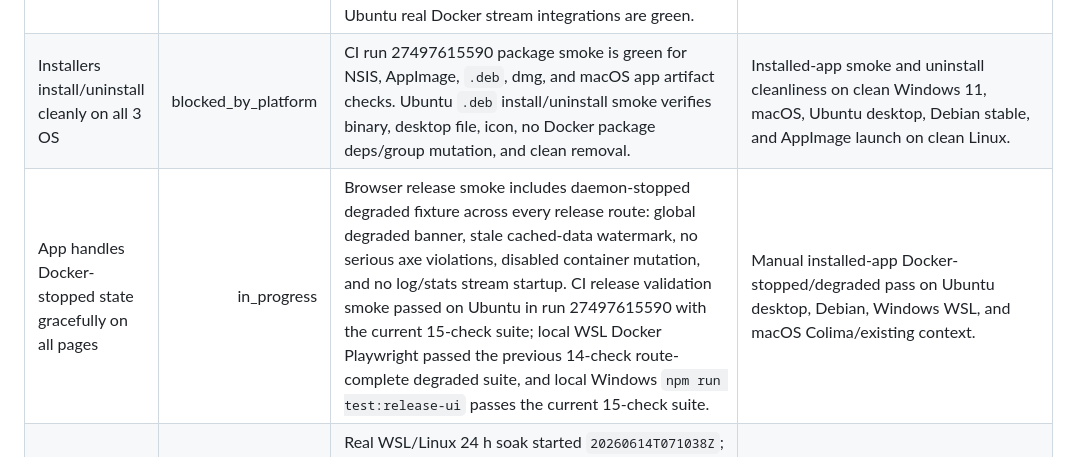
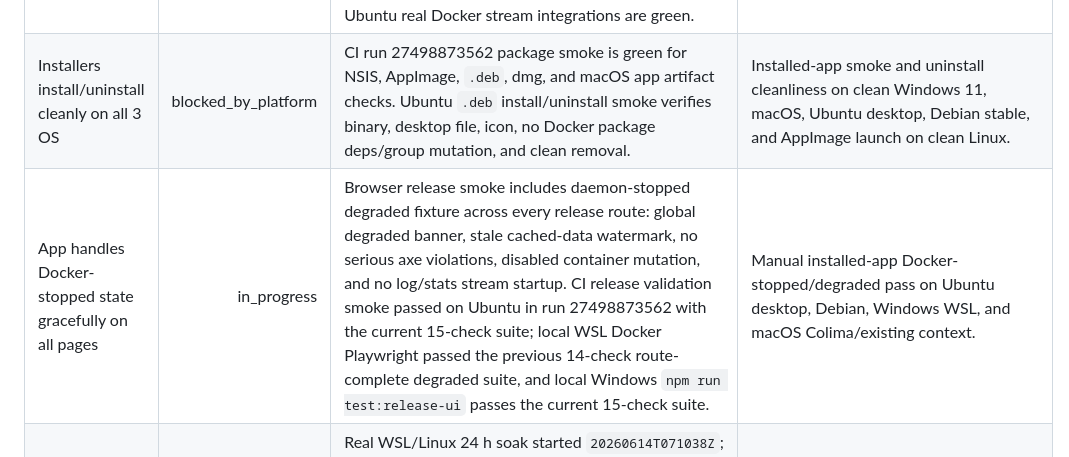
Before and after one commit to RCooLeR/Cairn, a Markdown page: docs/v1-release-checklist.md, the part around one of its changes. GitHub-like rendering.

```diff
--- a/docs/v1-release-checklist.md
+++ b/docs/v1-release-checklist.md
@@ -18,8 +18,8 @@ Status legend:
 | No plaintext secrets anywhere (redaction suite green) | green | Security suite covers registry login via `--password-stdin`, audit/log/DTO redaction, auth env masking, and no Cairn persistence of registry secrets. | None currently known. |
 | No Docker TCP exposure configured by Cairn | green | Security review verifies Cairn never configures Docker TCP exposure and only warns on existing unencrypted `tcp://` contexts. | Manual context matrix should verify warning visibility on a real unencrypted remote context. |
 | Performance targets met at seeded scale (section 7) | in_progress | Release validation smoke covers seed-scale backend performance; frontend tests cover route/search/dashboard behavior; browser-level release UI seeded fixture passes the v1 scale target with 100 containers, 500 images, 200 volumes, 20 networks, 10 projects, and 5,000 virtualized log lines; Ubuntu real Docker stream integrations are green. | Manual UI observation during the 24 h soak still needs to record that log viewer responsiveness and dashboard page switches remain acceptable. |
-| Installers install/uninstall cleanly on all 3 OS | blocked_by_platform | CI run 27497615590 package smoke is green for NSIS, AppImage, `.deb`, dmg, and macOS app artifact checks. Ubuntu `.deb` install/uninstall smoke verifies binary, desktop file, icon, no Docker package deps/group mutation, and clean removal. | Installed-app smoke and uninstall cleanliness on clean Windows 11, macOS, Ubuntu desktop, Debian stable, and AppImage launch on clean Linux. |
-| App handles Docker-stopped state gracefully on all pages | in_progress | Browser release smoke includes daemon-stopped degraded fixture across every release route: global degraded banner, stale cached-data watermark, no serious axe violations, disabled container mutation, and no log/stats stream startup. CI release validation smoke passed on Ubuntu in run 27497615590 with the current 15-check suite; local WSL Docker Playwright passed the previous 14-check route-complete degraded suite, and local Windows `npm run test:release-ui` passes the current 15-check suite. | Manual installed-app Docker-stopped/degraded pass on Ubuntu desktop, Debian, Windows WSL, and macOS Colima/existing context. |
+| Installers install/uninstall cleanly on all 3 OS | blocked_by_platform | CI run 27498873562 package smoke is green for NSIS, AppImage, `.deb`, dmg, and macOS app artifact checks. Ubuntu `.deb` install/uninstall smoke verifies binary, desktop file, icon, no Docker package deps/group mutation, and clean removal. | Installed-app smoke and uninstall cleanliness on clean Windows 11, macOS, Ubuntu desktop, Debian stable, and AppImage launch on clean Linux. |
+| App handles Docker-stopped state gracefully on all pages | in_progress | Browser release smoke includes daemon-stopped degraded fixture across every release route: global degraded banner, stale cached-data watermark, no serious axe violations, disabled container mutation, and no log/stats stream startup. CI release validation smoke passed on Ubuntu in run 27498873562 with the current 15-check suite; local WSL Docker Playwright passed the previous 14-check route-complete degraded suite, and local Windows `npm run test:release-ui` passes the current 15-check suite. | Manual installed-app Docker-stopped/degraded pass on Ubuntu desktop, Debian, Windows WSL, and macOS Colima/existing context. |
 | Crash-free soak: 24 h run with active streams, zero goroutine leaks (pprof check) | in_progress | Real WSL/Linux 24 h soak started `20260614T071038Z`; latest checked heartbeat remains active with logs/stats/terminal/dashboard counters increasing and goroutines steady at 26. `scripts/check-soak-status.ps1` now validates live heartbeat freshness/counter growth, final completion, minimum 24 h duration, and final goroutine thresholds; `scripts/test-soak-status-checker.ps1` proves the checker rejects short, failed, and leaky completed runs. | Wait for `phase 3 soak complete`, exit code 0, duration >= 24 h, and final goroutine count within threshold; retain pprof output if it fails. |
 
 ## Current blockers
```
Also changed, not shown: other parts of docs/v1-release-checklist.md (+5 -5 lines), PROGRESS.md (+1 -1 lines), docs/v1-release-validation.md (+1 -1 lines).
